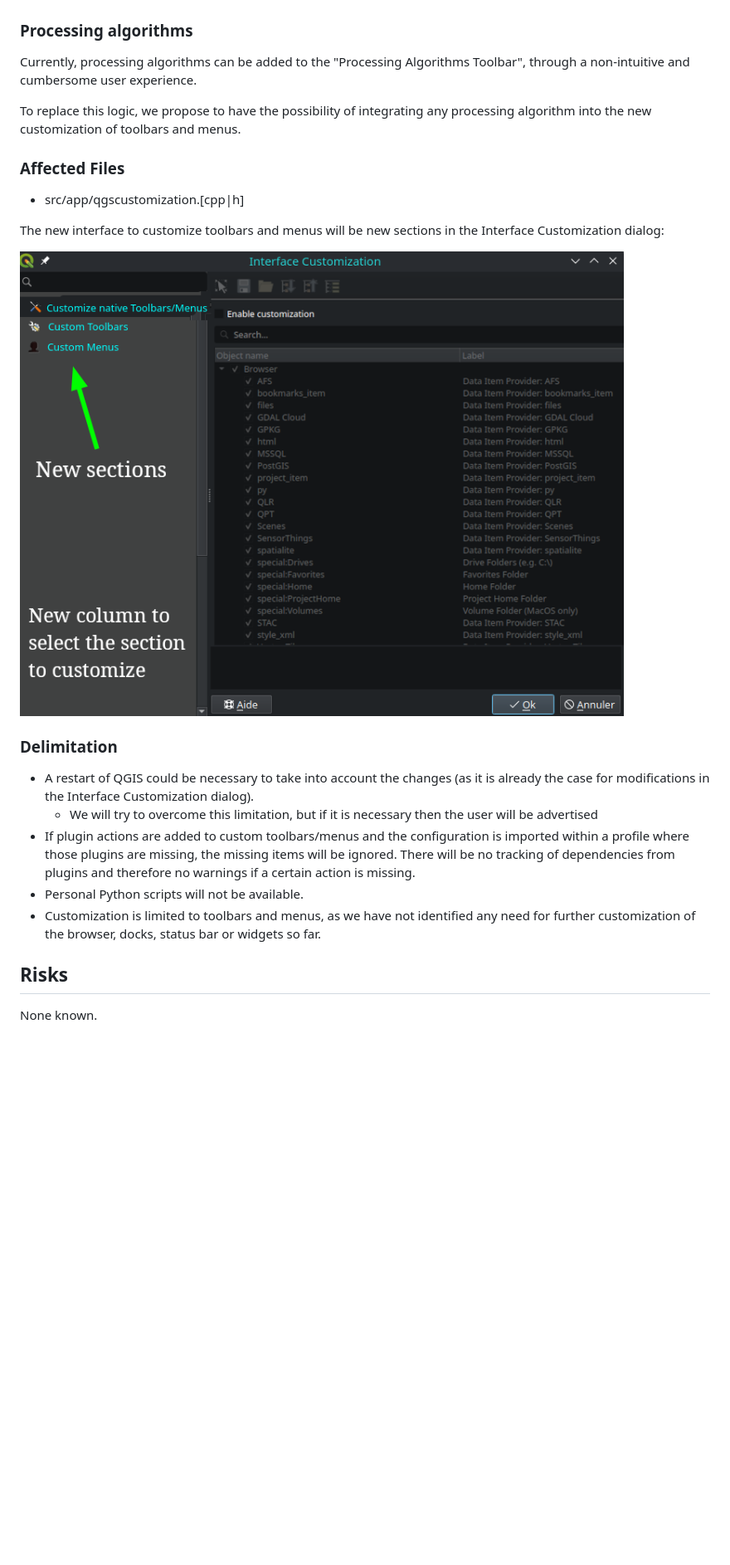
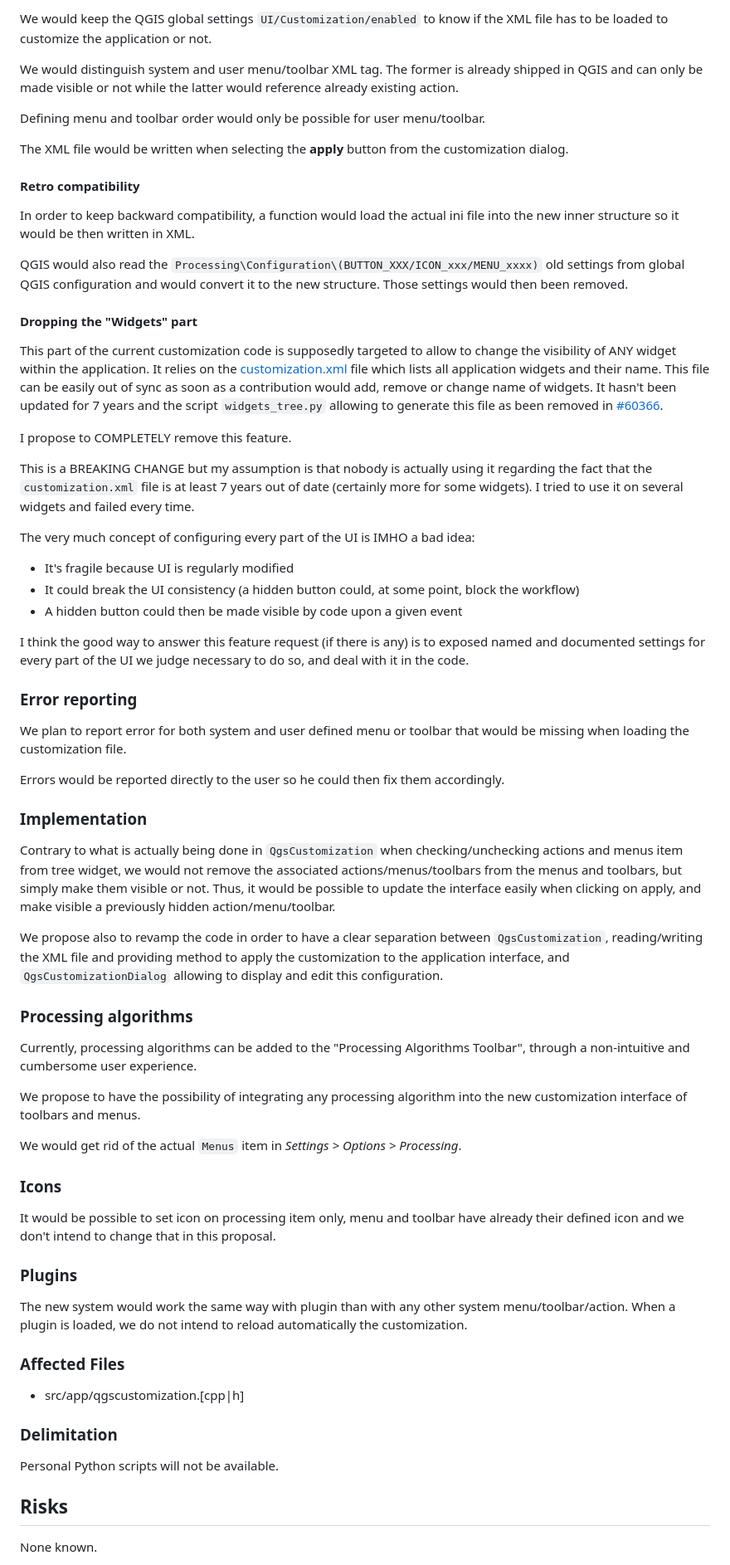
Before and after one commit to qgis/QGIS-Enhancement-Proposals, a Markdown page: qep-343-customized-toolbars-and-menus.md, the part around one of its changes. Shown at 83% size. GitHub-like rendering; pictures changed too: images/qep343/proposal-settings.png (deleted); blank space fills up the shorter version.

```diff
--- a/qep-343-customized-toolbars-and-menus.md
+++ b/qep-343-customized-toolbars-and-menus.md
@@ -49,25 +110,67 @@ Layer attribute form dialog (drag and drop designer; add container):
+We would keep the QGIS global settings `UI/Customization/enabled` to know if the XML file has to be loaded to customize the application or not.
+
+We would distinguish system and user menu/toolbar XML tag. The former is already shipped in QGIS and can only be made visible or not while the latter would reference already existing action.
+
+Defining menu and toolbar order would only be possible for user menu/toolbar.
+
+The XML file would be written when selecting the **apply** button from the customization dialog.
+
+#### Retro compatibility
+
+In order to keep backward compatibility, a function would load the actual ini file into the new inner structure so it would be then written in XML.
+
+QGIS would also read the `Processing\Configuration\(BUTTON_XXX/ICON_xxx/MENU_xxxx)` old settings from global QGIS configuration and would convert it to the new structure. Those settings would then been removed.
+
+#### Dropping the "Widgets" part
+
+This part of the current customization code is supposedly targeted to allow to change the visibility of ANY widget within the application. It relies on the [customization.xml](https://github.com/qgis/QGIS/blob/master/resources/customization.xml) file which lists all application widgets and their name. This file can be easily out of sync as soon as a contribution would add, remove or change name of widgets. It hasn't been updated for 7 years and the script `widgets_tree.py` allowing to generate this file as been removed in [#60366](https://github.com/qgis/QGIS/pull/60366/).
+
+I propose to COMPLETELY remove this feature.
+
+This is a BREAKING CHANGE but my assumption is that nobody is actually using it regarding the fact that the `customization.xml` file is at least 7 years out of date (certainly more for some widgets). I tried to use it on several widgets and failed every time.
+
+The very much concept of configuring every part of the UI is IMHO a bad idea:
+- It's fragile because UI is regularly modified
+- It could break the UI consistency (a hidden button could, at some point, block the workflow)
+- A hidden button could then be made visible by code upon a given event
+
+I think the good way to answer this feature request (if there is any) is to exposed named and documented settings for every part of the UI we judge necessary to do so, and deal with it in the code.
+
+### Error reporting
+
+We plan to report error for both system and user defined menu or toolbar that would be missing when loading the customization file.
+
+Errors would be reported directly to the user so he could then fix them accordingly.
+
+### Implementation
+
+Contrary to what is actually being done in `QgsCustomization` when checking/unchecking actions and menus item from tree widget, we would not remove the associated actions/menus/toolbars from the menus and toolbars, but simply make them visible or not. Thus, it would be possible to update the interface easily when clicking on apply, and make visible a previously hidden action/menu/toolbar.
+
+We propose also to revamp the code in order to have a clear separation between `QgsCustomization`, reading/writing the XML file and providing method to apply the customization to the application interface, and `QgsCustomizationDialog` allowing to display and edit this configuration.
 
 ### Processing algorithms
 
 Currently, processing algorithms can be added to the "Processing Algorithms Toolbar", through a non-intuitive and cumbersome user experience.
 
-To replace this logic, we propose to have the possibility of integrating any processing algorithm into the new customization of toolbars and menus.
+We propose to have the possibility of integrating any processing algorithm into the new customization interface of toolbars and menus.
+
+We would get rid of the actual `Menus` item in *Settings > Options > Processing*.
+
+### Icons
+
+It would be possible to set icon on processing item only, menu and toolbar have already their defined icon and we don't intend to change that in this proposal.
+
+### Plugins
+
+The new system would work the same way with plugin than with any other system menu/toolbar/action. When a plugin is loaded, we do not intend to reload automatically the customization.
 
 ### Affected Files
 
 - src/app/qgscustomization.[cpp|h]
 
-The new interface to customize toolbars and menus will be new sections in the Interface Customization dialog:
-
-![Example of new sections in the Interface Customization dialog](./images/qep343/proposal-settings.png)
-
 ### Delimitation
 
-  * A restart of QGIS could be necessary to take into account the changes (as it is already the case for modifications in the Interface Customization dialog).
-    - We will try to overcome this limitation, but if it is necessary then the user will be advertised
-  * If plugin actions are added to custom toolbars/menus and the configuration is imported within a profile where those plugins are missing, the missing items will be ignored. There will be no tracking of dependencies from plugins and therefore no warnings if a certain action is missing.
-  * Personal Python scripts will not be available.
-  * Customization is limited to toolbars and menus, as we have not identified any need for further customization of the browser, docks, status bar or widgets so far.
+Personal Python scripts will not be available.
 
 ## Risks
 
```
Also changed, not shown: other parts of qep-343-customized-toolbars-and-menus.md (+78 -17 lines), images/qep343/customization_widgets.png (added), images/qep343/customize-toolbars-plugin.png (deleted), images/qep343/drag-drop-designer-container.png (deleted), images/qep343/drop-down-menu.png (deleted).
